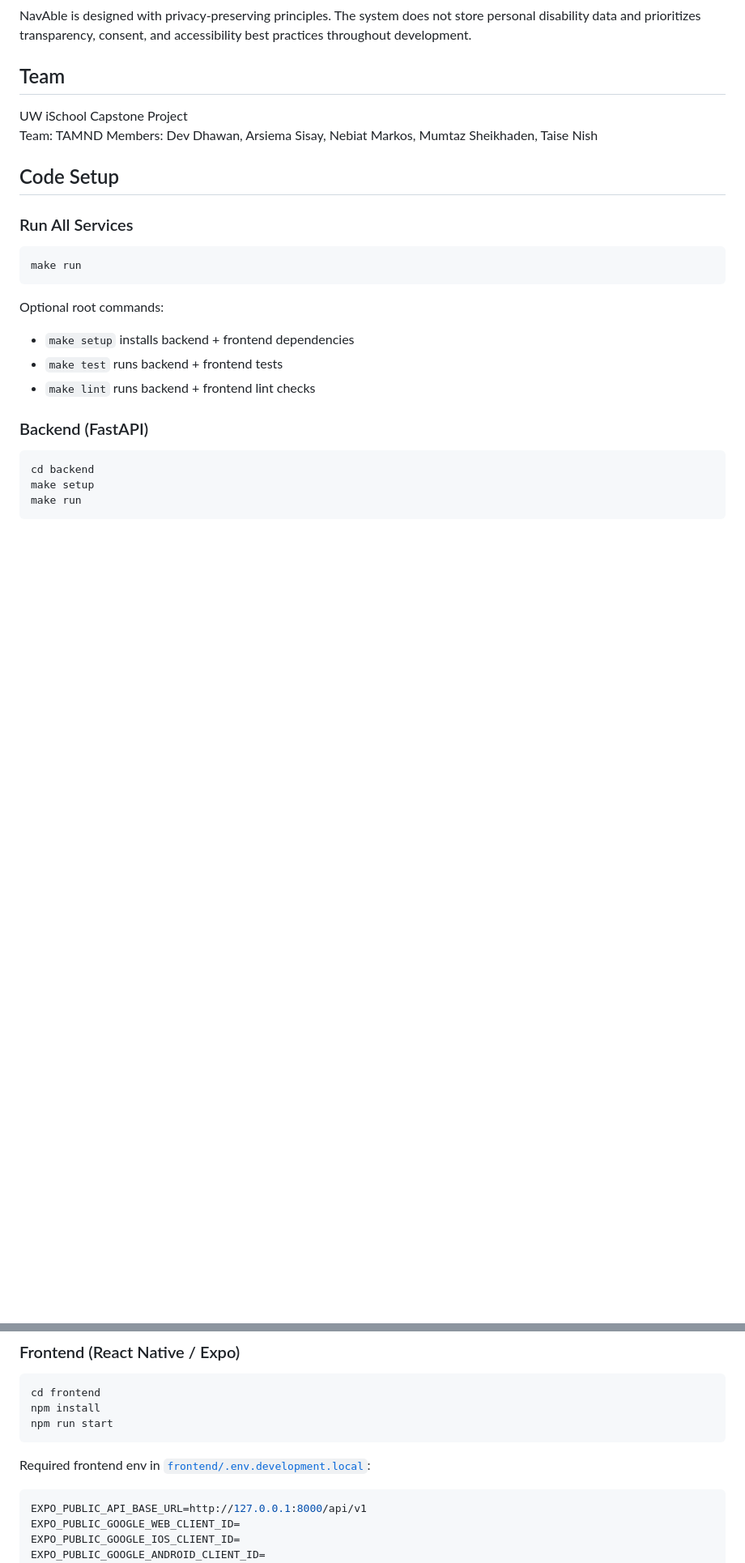
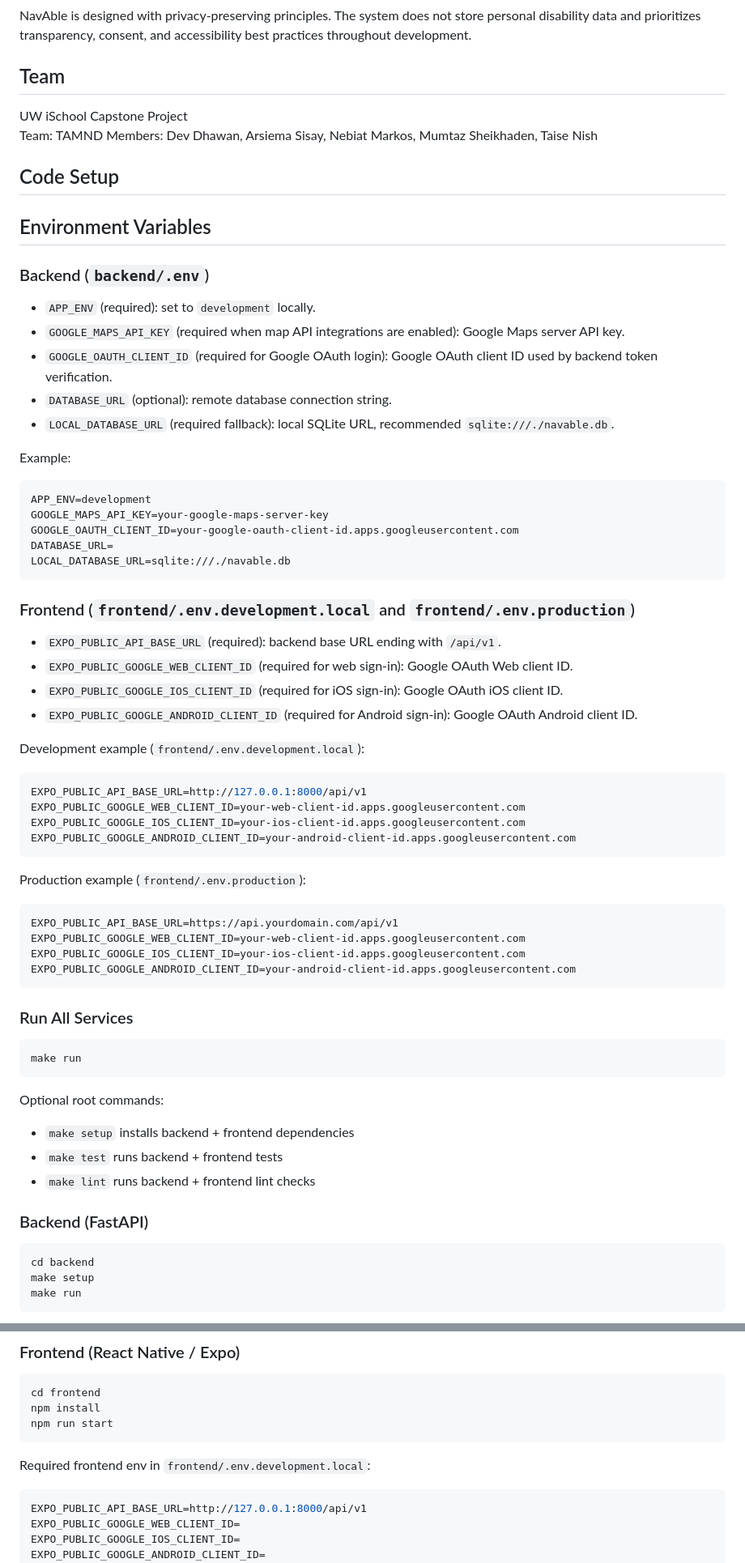
Before and after one commit to taisenish/Project-Navable, a Markdown page: README.md, 2 parts joined by grey strips. Shown at 81% size. Rendered like a GitHub page; blank space fills up the shorter version.

````diff
--- a/README.md
+++ b/README.md
@@ -37,6 +37,46 @@ Members: Dev Dhawan, Arsiema Sisay, Nebiat Markos, Mumtaz Sheikhaden, Taise Nish
 
 ## Code Setup
 
+## Environment Variables
+
+### Backend (`backend/.env`)
+- `APP_ENV` (required): set to `development` locally.
+- `GOOGLE_MAPS_API_KEY` (required when map API integrations are enabled): Google Maps server API key.
+- `GOOGLE_OAUTH_CLIENT_ID` (required for Google OAuth login): Google OAuth client ID used by backend token verification.
+- `DATABASE_URL` (optional): remote database connection string.
+- `LOCAL_DATABASE_URL` (required fallback): local SQLite URL, recommended `sqlite:///./navable.db`.
+
+Example:
+```bash
+APP_ENV=development
+GOOGLE_MAPS_API_KEY=your-google-maps-server-key
+GOOGLE_OAUTH_CLIENT_ID=your-google-oauth-client-id.apps.googleusercontent.com
+DATABASE_URL=
+LOCAL_DATABASE_URL=sqlite:///./navable.db
+```
+
+### Frontend (`frontend/.env.development.local` and `frontend/.env.production`)
+- `EXPO_PUBLIC_API_BASE_URL` (required): backend base URL ending with `/api/v1`.
+- `EXPO_PUBLIC_GOOGLE_WEB_CLIENT_ID` (required for web sign-in): Google OAuth Web client ID.
+- `EXPO_PUBLIC_GOOGLE_IOS_CLIENT_ID` (required for iOS sign-in): Google OAuth iOS client ID.
+- `EXPO_PUBLIC_GOOGLE_ANDROID_CLIENT_ID` (required for Android sign-in): Google OAuth Android client ID.
+
+Development example (`frontend/.env.development.local`):
+```bash
+EXPO_PUBLIC_API_BASE_URL=http://127.0.0.1:8000/api/v1
+EXPO_PUBLIC_GOOGLE_WEB_CLIENT_ID=your-web-client-id.apps.googleusercontent.com
+EXPO_PUBLIC_GOOGLE_IOS_CLIENT_ID=your-ios-client-id.apps.googleusercontent.com
+EXPO_PUBLIC_GOOGLE_ANDROID_CLIENT_ID=your-android-client-id.apps.googleusercontent.com
+```
+
+Production example (`frontend/.env.production`):
+```bash
+EXPO_PUBLIC_API_BASE_URL=https://api.yourdomain.com/api/v1
+EXPO_PUBLIC_GOOGLE_WEB_CLIENT_ID=your-web-client-id.apps.googleusercontent.com
+EXPO_PUBLIC_GOOGLE_IOS_CLIENT_ID=your-ios-client-id.apps.googleusercontent.com
+EXPO_PUBLIC_GOOGLE_ANDROID_CLIENT_ID=your-android-client-id.apps.googleusercontent.com
+```
+
 ### Run All Services
 ```bash
 make run
@@ -92,7 +133,7 @@ npm install
 npm run start
 ```
 
-Required frontend env in [`frontend/.env.development.local`](/Users/devdhawan/Documents/GitHub/Project-Navable/frontend/.env.development.local):
+Required frontend env in `frontend/.env.development.local`:
 ```bash
 EXPO_PUBLIC_API_BASE_URL=http://127.0.0.1:8000/api/v1
 EXPO_PUBLIC_GOOGLE_WEB_CLIENT_ID=
````
Also changed, not shown: other parts of README.md (+15 -6 lines).
